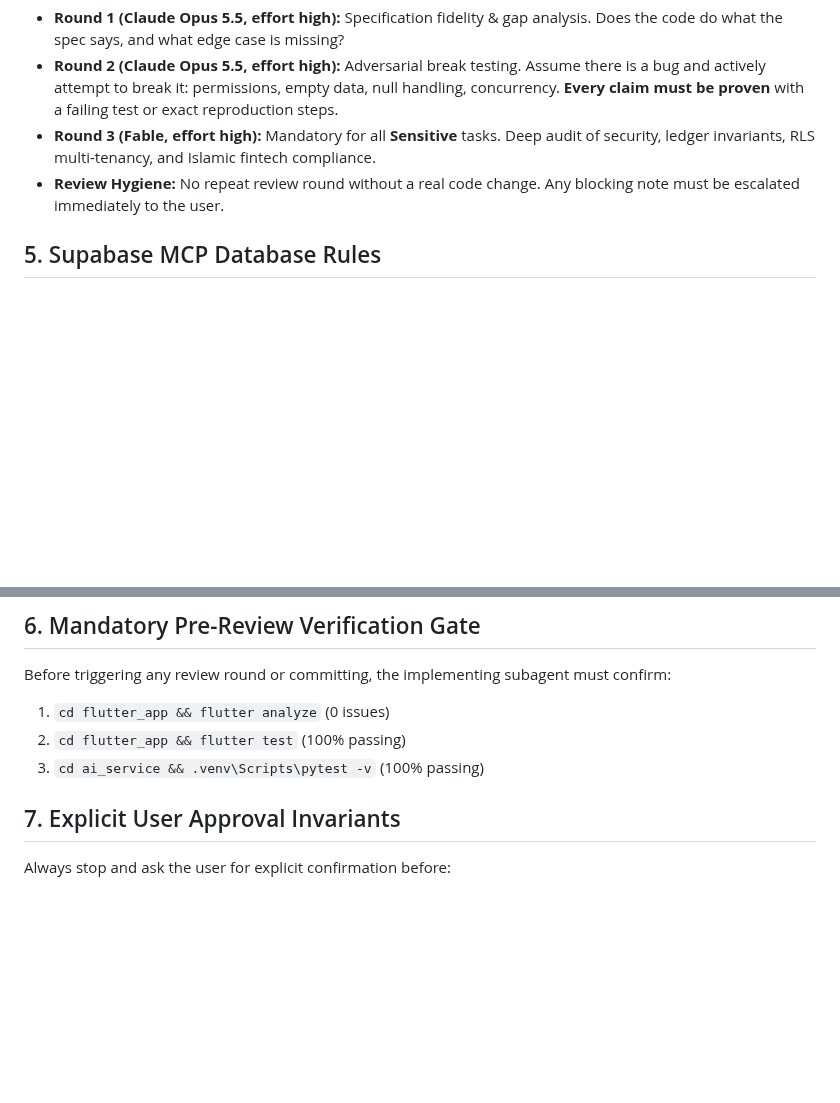
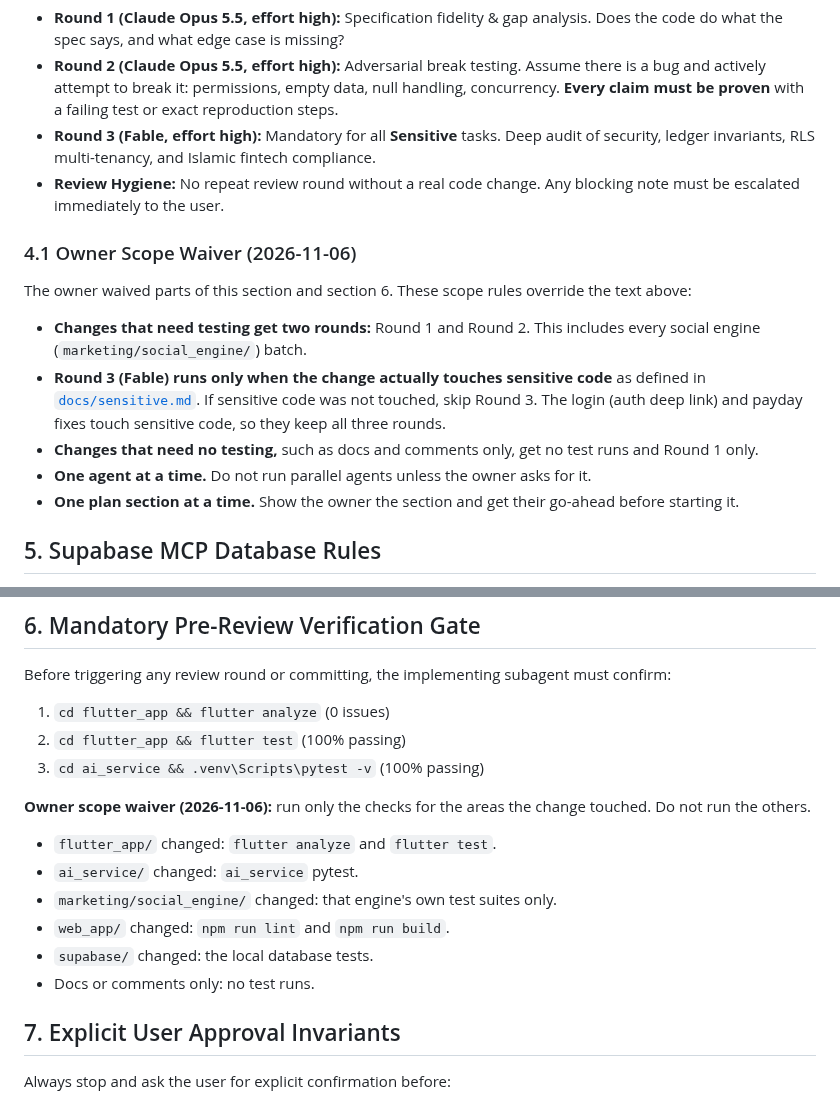
Before and after one commit to Masteader/budget-tracker, a Markdown page: .agents/rules/06-pr-and-audit-pipeline.md, 2 parts joined by grey strips. Drawn GitHub-style; blank space fills up the shorter version.

Commit message:
docs(rules): the owner's testing and review scope waiver (2026-11-06)
Co-Authored-By: Claude Opus 5.5 <noreply@anthropic.com>

```diff
--- a/.agents/rules/06-pr-and-audit-pipeline.md
+++ b/.agents/rules/06-pr-and-audit-pipeline.md
@@ -24,6 +24,14 @@ Every review round is executed by a **fresh subagent** that receives only the ta
 - **Round 3 (Fable, effort high):** Mandatory for all **Sensitive** tasks. Deep audit of security, ledger invariants, RLS multi-tenancy, and Islamic fintech compliance.
 - **Review Hygiene:** No repeat review round without a real code change. Any blocking note must be escalated immediately to the user.
 
+### 4.1 Owner Scope Waiver (2026-11-06)
+The owner waived parts of this section and section 6. These scope rules override the text above:
+- **Changes that need testing get two rounds:** Round 1 and Round 2. This includes every social engine (`marketing/social_engine/`) batch.
+- **Round 3 (Fable) runs only when the change actually touches sensitive code** as defined in [`docs/sensitive.md`](docs/sensitive.md). If sensitive code was not touched, skip Round 3. The login (auth deep link) and payday fixes touch sensitive code, so they keep all three rounds.
+- **Changes that need no testing,** such as docs and comments only, get no test runs and Round 1 only.
+- **One agent at a time.** Do not run parallel agents unless the owner asks for it.
+- **One plan section at a time.** Show the owner the section and get their go-ahead before starting it.
+
 ## 5. Supabase MCP Database Rules
 - **Read-Only on Production:** The Supabase MCP server is strictly read-only on live/production databases.
 - **Writes on Development Only:** Live mutations and test fixtures are restricted to the local/development database environment.
@@ -36,6 +44,14 @@ Before triggering any review round or committing, the implementing subagent must
 2. `cd flutter_app && flutter test` (100% passing)
 3. `cd ai_service && .venv\Scripts\pytest -v` (100% passing)
 
+**Owner scope waiver (2026-11-06):** run only the checks for the areas the change touched. Do not run the others.
+- `flutter_app/` changed: `flutter analyze` and `flutter test`.
+- `ai_service/` changed: `ai_service` pytest.
+- `marketing/social_engine/` changed: that engine's own test suites only.
+- `web_app/` changed: `npm run lint` and `npm run build`.
+- `supabase/` changed: the local database tests.
+- Docs or comments only: no test runs.
+
 ## 7. Explicit User Approval Invariants
 Always stop and ask the user for explicit confirmation before:
 - Deploying to any environment.
```
